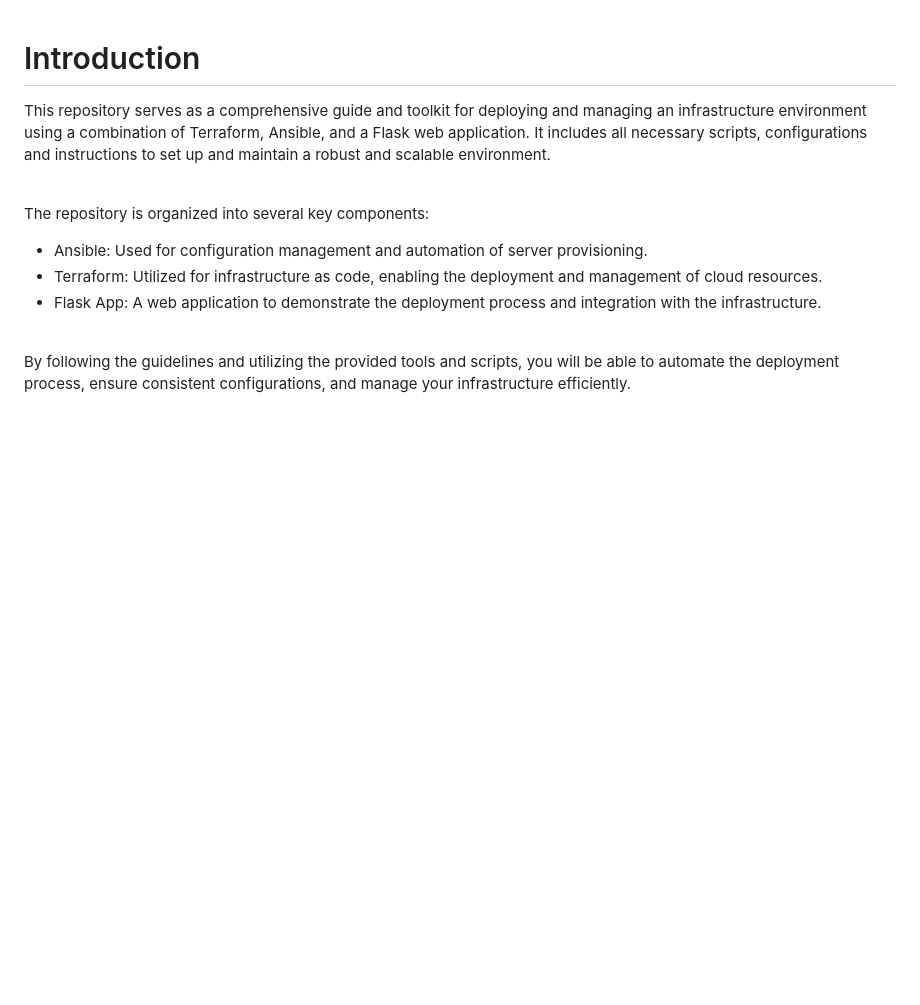
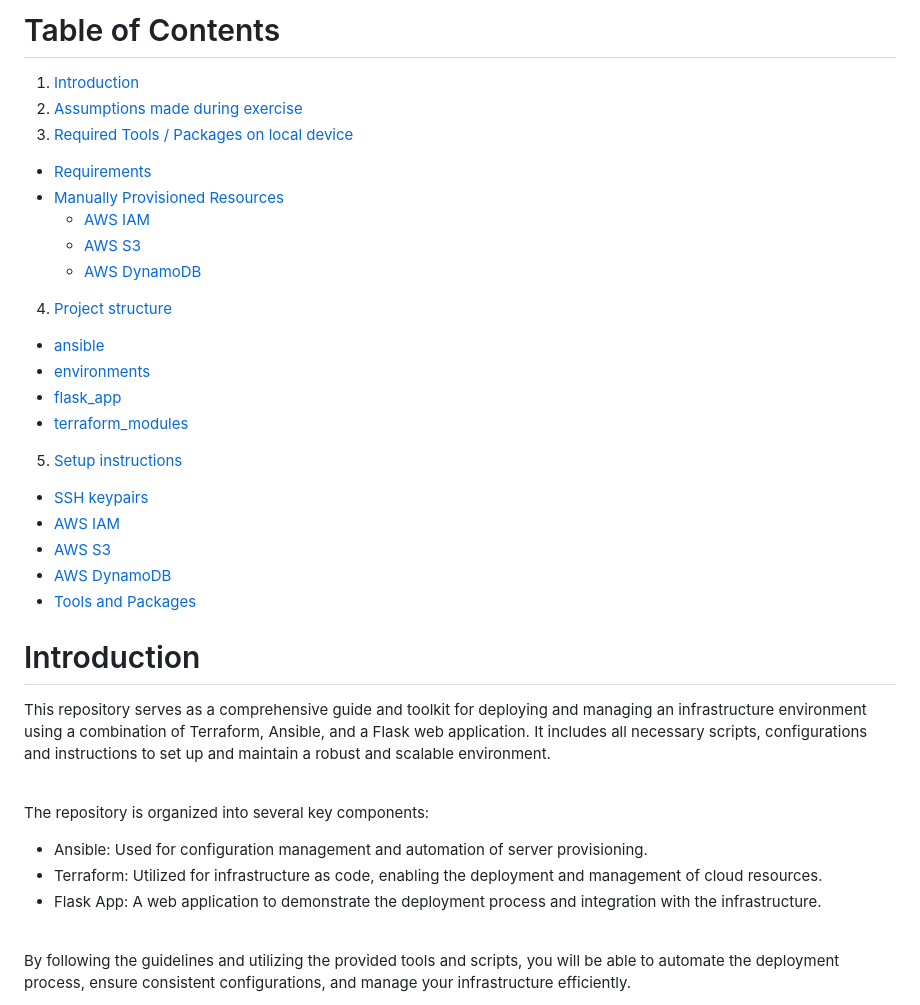
Before and after one commit to ColinWalker98/nato, a Markdown page: README.md, the part around the change. GitHub-like rendering; blank space fills up the shorter version.

Commit message:
Added table of content

```diff
--- a/README.md
+++ b/README.md
@@ -1,3 +1,24 @@
+# Table of Contents
+1. [Introduction](#introduction)
+2. [Assumptions made during exercise](#assumptions-made-during-exercise)
+3. [Required Tools / Packages on local device](#required-tools--packages-on-local-device)
+  - [Requirements](#requirements)
+  - [Manually Provisioned Resources](#manually-provisioned-resources)
+    - [AWS IAM](#aws-iam)
+    - [AWS S3](#aws-s3)
+    - [AWS DynamoDB](#aws-dynamodb)
+4. [Project structure](#project-structure)
+  - [ansible](#ansible)
+  - [environments](#environments)
+  - [flask_app](#flask_app)
+  - [terraform_modules](#terraform_modules)
+5. [Setup instructions](#setup-instructions)
+  - [SSH keypairs](#ssh-keypairs)
+  - [AWS IAM](#aws-iam-1)
+  - [AWS S3](#aws-s3-1)
+  - [AWS DynamoDB](#aws-dynamodb-1)
+  - [Tools and Packages](#tools-and-packages)
+
 # Introduction
 This repository serves as a comprehensive guide and toolkit for deploying and managing an infrastructure environment using
 a combination of Terraform, Ansible, and a Flask web application. It includes all necessary scripts, configurations
```
